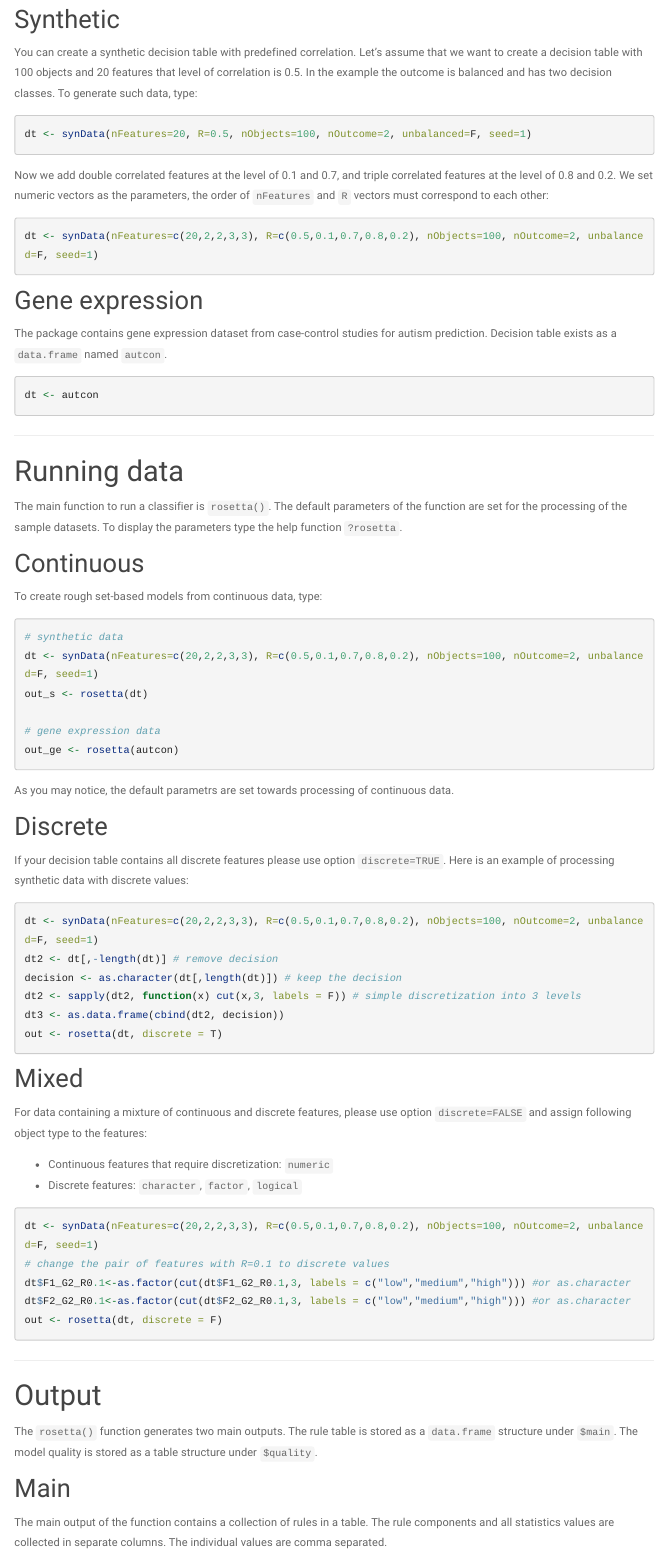
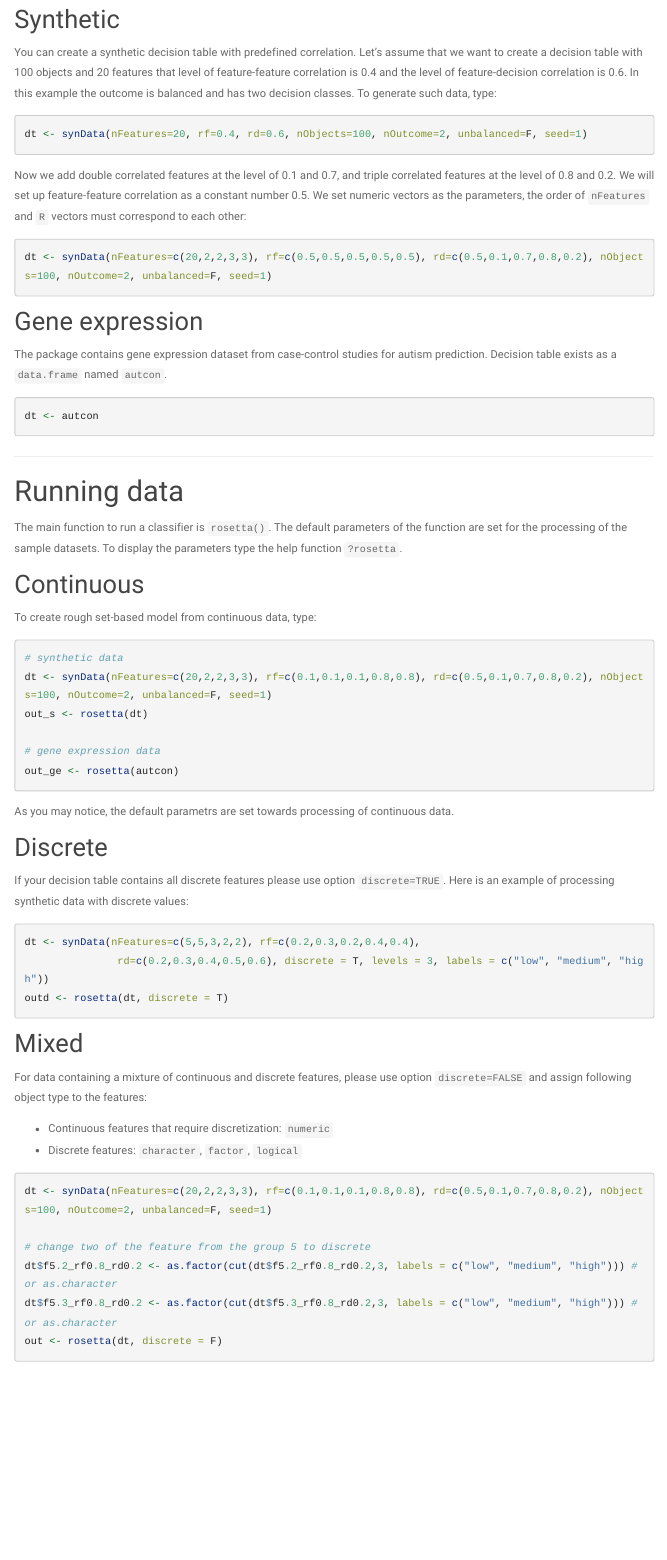
Before and after one commit to komorowskilab/R.ROSETTA, an R Markdown document (docs/tutorials.Rmd): the page in a window 1100 px wide, from 1030 px down. Rendered offline with R 4.5, knitr and Pandoc, with nearby package versions; some code elsewhere in the file could not run offline; menus at the side of the page are left out; long lines of code are wrapped.

Commit message:
tutorials update

````diff
--- a/docs/tutorials.Rmd
+++ b/docs/tutorials.Rmd
@@ -52,15 +52,15 @@ To deal with complex decision tables we suggest to use feature selection methods
 
 # Sample data
 ## Synthetic
-You can create a synthetic decision table with predefined correlation. Let's assume that we want to create a decision table with 100 objects and 20 features that level of correlation is 0.5. In the example the outcome is balanced and has two decision classes. To generate such data, type:
+You can create a synthetic decision table with predefined correlation. Let's assume that we want to create a decision table with 100 objects and 20 features that level of feature-feature correlation is 0.4 and the level of feature-decision correlation is 0.6. In this example the outcome is balanced and has two decision classes. To generate such data, type:
 
 ```{r, echo = TRUE, fig.align='center', warning=FALSE, eval=FALSE}
-dt <- synData(nFeatures=20, R=0.5, nObjects=100, nOutcome=2, unbalanced=F, seed=1)
+dt <- synData(nFeatures=20, rf=0.4, rd=0.6, nObjects=100, nOutcome=2, unbalanced=F, seed=1)
 ```
 
-Now we add double correlated features at the level of 0.1 and 0.7, and triple correlated features at the level of 0.8 and 0.2. We set numeric vectors as the parameters, the order of `nFeatures` and `R` vectors must correspond to each other:
+Now we add double correlated features at the level of 0.1 and 0.7, and triple correlated features at the level of 0.8 and 0.2. We will set up feature-feature correlation as a constant number 0.5. We set numeric vectors as the parameters, the order of `nFeatures` and `R` vectors must correspond to each other:
 ```{r, echo = TRUE, fig.align='center', warning=FALSE, eval=FALSE}
-dt <- synData(nFeatures=c(20,2,2,3,3), R=c(0.5,0.1,0.7,0.8,0.2), nObjects=100, nOutcome=2, unbalanced=F, seed=1)
+dt <- synData(nFeatures=c(20,2,2,3,3), rf=c(0.5,0.5,0.5,0.5,0.5), rd=c(0.5,0.1,0.7,0.8,0.2), nObjects=100, nOutcome=2, unbalanced=F, seed=1)
 ```
 
 ## Gene expression
@@ -75,10 +75,10 @@ dt <- autcon
 The main function to run a classifier is `rosetta()`. The default parameters of the function are set for the processing of the sample datasets. To display the parameters type the help function `?rosetta`.
 
 ## Continuous
-To create rough set-based models from continuous data, type:
+To create rough set-based model from continuous data, type:
 ```{r, echo = TRUE, fig.align='center', warning=FALSE, eval=FALSE}
 # synthetic data
-dt <- synData(nFeatures=c(20,2,2,3,3), R=c(0.5,0.1,0.7,0.8,0.2), nObjects=100, nOutcome=2, unbalanced=F, seed=1)
+dt <- synData(nFeatures=c(20,2,2,3,3), rf=c(0.1,0.1,0.1,0.8,0.8), rd=c(0.5,0.1,0.7,0.8,0.2), nObjects=100, nOutcome=2, unbalanced=F, seed=1)
 out_s <- rosetta(dt)
 
 # gene expression data
@@ -91,12 +91,9 @@ If your decision table contains all discrete features please use option `discret
 Here is an example of processing synthetic data with discrete values:
 
 ```{r, echo = TRUE, fig.align='center', warning=FALSE, eval=FALSE}
-dt <- synData(nFeatures=c(20,2,2,3,3), R=c(0.5,0.1,0.7,0.8,0.2), nObjects=100, nOutcome=2, unbalanced=F, seed=1)
-dt2 <- dt[,-length(dt)] # remove decision
-decision <- as.character(dt[,length(dt)]) # keep the decision
-dt2 <- sapply(dt2, function(x) cut(x,3, labels = F)) # simple discretization into 3 levels
-dt3 <- as.data.frame(cbind(dt2, decision))
-out <- rosetta(dt, discrete = T)
+dt <- synData(nFeatures=c(5,5,3,2,2), rf=c(0.2,0.3,0.2,0.4,0.4),
+               rd=c(0.2,0.3,0.4,0.5,0.6), discrete = T, levels = 3, labels = c("low", "medium", "high"))
+outd <- rosetta(dt, discrete = T)
 ```
 
 ## Mixed
@@ -106,10 +103,11 @@ For data containing a mixture of continuous and discrete features, please use op
   + Discrete features: `character`, `factor`, `logical`
 
 ```{r, echo = TRUE, fig.align='center', warning=FALSE, eval=FALSE}
-dt <- synData(nFeatures=c(20,2,2,3,3), R=c(0.5,0.1,0.7,0.8,0.2), nObjects=100, nOutcome=2, unbalanced=F, seed=1)
-# change the pair of features with R=0.1 to discrete values
-dt$F1_G2_R0.1<-as.factor(cut(dt$F1_G2_R0.1,3, labels = c("low","medium","high"))) #or as.character
-dt$F2_G2_R0.1<-as.factor(cut(dt$F2_G2_R0.1,3, labels = c("low","medium","high"))) #or as.character
+dt <- synData(nFeatures=c(20,2,2,3,3), rf=c(0.1,0.1,0.1,0.8,0.8), rd=c(0.5,0.1,0.7,0.8,0.2), nObjects=100, nOutcome=2, unbalanced=F, seed=1)
+
+# change two of the feature from the group 5 to discrete
+dt$f5.2_rf0.8_rd0.2 <- as.factor(cut(dt$f5.2_rf0.8_rd0.2,3, labels = c("low", "medium", "high"))) # or as.character
+dt$f5.3_rf0.8_rd0.2 <- as.factor(cut(dt$f5.3_rf0.8_rd0.2,3, labels = c("low", "medium", "high"))) # or as.character
 out <- rosetta(dt, discrete = F)
 ```
 
````
Also changed, not shown: docs/tutorials.Rmd (16 more changed lines).
